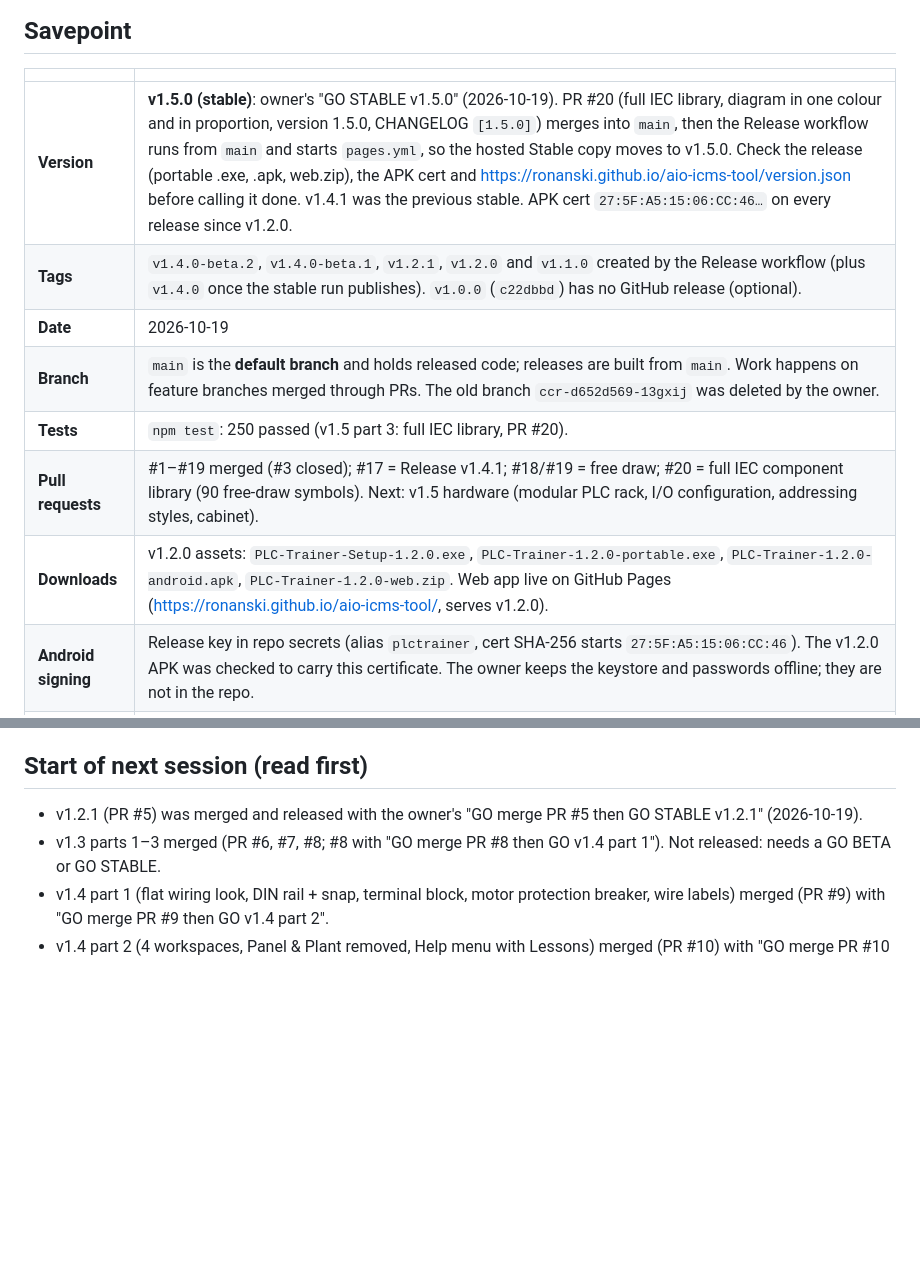
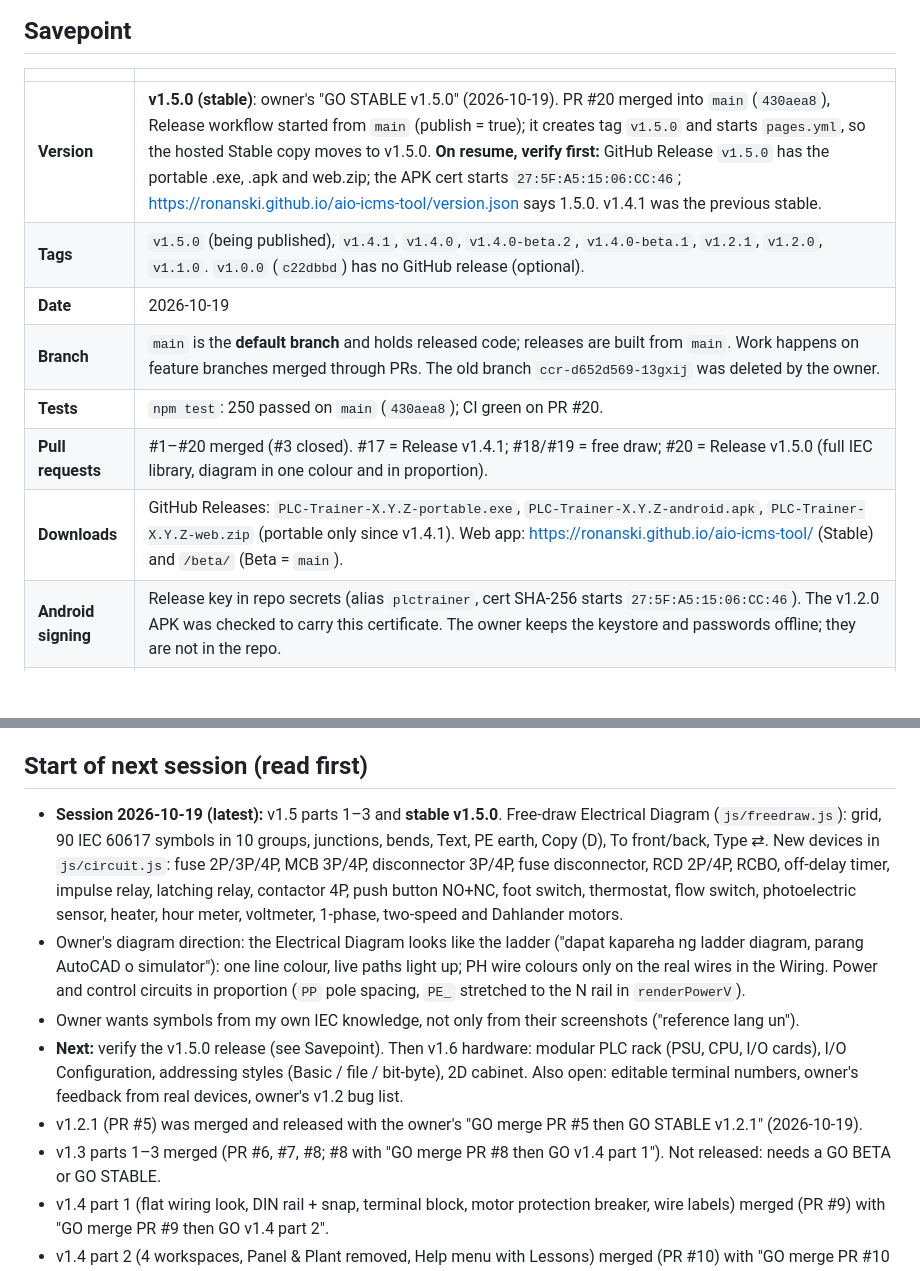
Before and after one commit to Ronanski/aio-icms-tool, a Markdown page: HANDOFF.md, 2 parts joined by grey strips. Rendered like a GitHub page; blank space fills up the shorter version.

```diff
--- a/HANDOFF.md
+++ b/HANDOFF.md
@@ -5,13 +5,13 @@ Read this first when you resume work, whether you're a person or an AI agent.
 ## Savepoint
 | | |
 |---|---|
-| **Version** | **v1.5.0 (stable)**: owner's "GO STABLE v1.5.0" (2026-10-19). PR #20 (full IEC library, diagram in one colour and in proportion, version 1.5.0, CHANGELOG `[1.5.0]`) merges into `main`, then the Release workflow runs from `main` and starts `pages.yml`, so the hosted Stable copy moves to v1.5.0. Check the release (portable .exe, .apk, web.zip), the APK cert and https://ronanski.github.io/aio-icms-tool/version.json before calling it done. v1.4.1 was the previous stable. APK cert `27:5F:A5:15:06:CC:46…` on every release since v1.2.0. |
-| **Tags** | `v1.4.0-beta.2`, `v1.4.0-beta.1`, `v1.2.1`, `v1.2.0` and `v1.1.0` created by the Release workflow (plus `v1.4.0` once the stable run publishes). `v1.0.0` (`c22dbbd`) has no GitHub release (optional). |
+| **Version** | **v1.5.0 (stable)**: owner's "GO STABLE v1.5.0" (2026-10-19). PR #20 merged into `main` (`430aea8`), Release workflow started from `main` (publish = true); it creates tag `v1.5.0` and starts `pages.yml`, so the hosted Stable copy moves to v1.5.0. **On resume, verify first:** GitHub Release `v1.5.0` has the portable .exe, .apk and web.zip; the APK cert starts `27:5F:A5:15:06:CC:46`; https://ronanski.github.io/aio-icms-tool/version.json says 1.5.0. v1.4.1 was the previous stable. |
+| **Tags** | `v1.5.0` (being published), `v1.4.1`, `v1.4.0`, `v1.4.0-beta.2`, `v1.4.0-beta.1`, `v1.2.1`, `v1.2.0`, `v1.1.0`. `v1.0.0` (`c22dbbd`) has no GitHub release (optional). |
 | **Date** | 2026-10-19 |
 | **Branch** | `main` is the **default branch** and holds released code; releases are built from `main`. Work happens on feature branches merged through PRs. The old branch `ccr-d652d569-13gxij` was deleted by the owner. |
-| **Tests** | `npm test`: 250 passed (v1.5 part 3: full IEC library, PR #20). |
-| **Pull requests** | #1–#19 merged (#3 closed); #17 = Release v1.4.1; #18/#19 = free draw; #20 = full IEC component library (90 free-draw symbols). Next: v1.5 hardware (modular PLC rack, I/O configuration, addressing styles, cabinet). |
-| **Downloads** | v1.2.0 assets: `PLC-Trainer-Setup-1.2.0.exe`, `PLC-Trainer-1.2.0-portable.exe`, `PLC-Trainer-1.2.0-android.apk`, `PLC-Trainer-1.2.0-web.zip`. Web app live on GitHub Pages (https://ronanski.github.io/aio-icms-tool/, serves v1.2.0). |
+| **Tests** | `npm test`: 250 passed on `main` (`430aea8`); CI green on PR #20. |
+| **Pull requests** | #1–#20 merged (#3 closed). #17 = Release v1.4.1; #18/#19 = free draw; #20 = Release v1.5.0 (full IEC library, diagram in one colour and in proportion). |
+| **Downloads** | GitHub Releases: `PLC-Trainer-X.Y.Z-portable.exe`, `PLC-Trainer-X.Y.Z-android.apk`, `PLC-Trainer-X.Y.Z-web.zip` (portable only since v1.4.1). Web app: https://ronanski.github.io/aio-icms-tool/ (Stable) and `/beta/` (Beta = `main`). |
 | **Android signing** | Release key in repo secrets (alias `plctrainer`, cert SHA-256 starts `27:5F:A5:15:06:CC:46`). The v1.2.0 APK was checked to carry this certificate. The owner keeps the keystore and passwords offline; they are not in the repo. |
 | **Live preview** | claude.ai artifact (private): https://claude.ai/artifact/KHjQzV4oxhUo1vuYfxDKXi |
 
@@ -73,6 +73,10 @@ desktop/  Electron wrapper → Windows installer   mobile/  Capacitor wrapper
 4. **Next target** after going live: circuit-lesson auto-check, or a Play Store listing.
 
 ## Start of next session (read first)
+- **Session 2026-10-19 (latest):** v1.5 parts 1–3 and **stable v1.5.0**. Free-draw Electrical Diagram (`js/freedraw.js`): grid, 90 IEC 60617 symbols in 10 groups, junctions, bends, Text, PE earth, Copy (D), To front/back, Type ⇄. New devices in `js/circuit.js`: fuse 2P/3P/4P, MCB 3P/4P, disconnector 3P/4P, fuse disconnector, RCD 2P/4P, RCBO, off-delay timer, impulse relay, latching relay, contactor 4P, push button NO+NC, foot switch, thermostat, flow switch, photoelectric sensor, heater, hour meter, voltmeter, 1-phase, two-speed and Dahlander motors.
+- Owner's diagram direction: the Electrical Diagram looks like the ladder ("dapat kapareha ng ladder diagram, parang AutoCAD o simulator"): one line colour, live paths light up; PH wire colours only on the real wires in the Wiring. Power and control circuits in proportion (`PP` pole spacing, `PE_` stretched to the N rail in `renderPowerV`).
+- Owner wants symbols from my own IEC knowledge, not only from their screenshots ("reference lang un").
+- **Next:** verify the v1.5.0 release (see Savepoint). Then v1.6 hardware: modular PLC rack (PSU, CPU, I/O cards), I/O Configuration, addressing styles (Basic / file / bit-byte), 2D cabinet. Also open: editable terminal numbers, owner's feedback from real devices, owner's v1.2 bug list.
 - v1.2.1 (PR #5) was merged and released with the owner's "GO merge PR #5 then GO STABLE v1.2.1" (2026-10-19).
 - v1.3 parts 1–3 merged (PR #6, #7, #8; #8 with "GO merge PR #8 then GO v1.4 part 1"). Not released: needs a GO BETA or GO STABLE.
 - v1.4 part 1 (flat wiring look, DIN rail + snap, terminal block, motor protection breaker, wire labels) merged (PR #9) with "GO merge PR #9 then GO v1.4 part 2".
```
Also changed, not shown: PROGRESS.md (+7 -6 lines).
